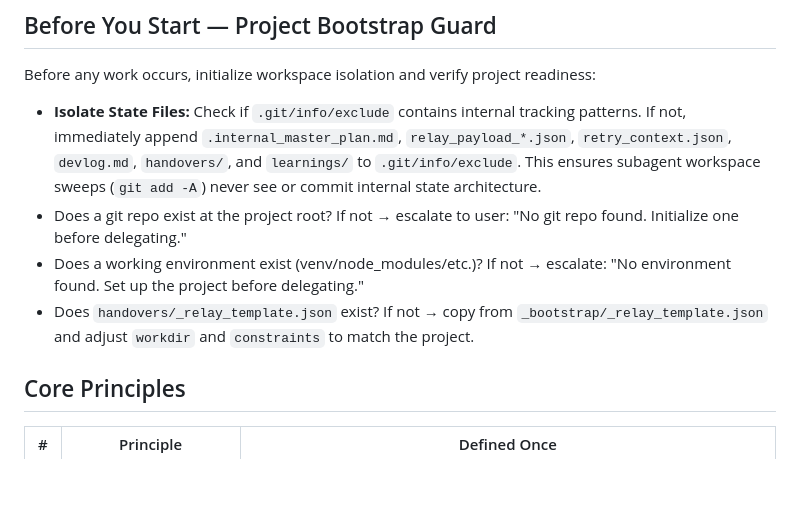
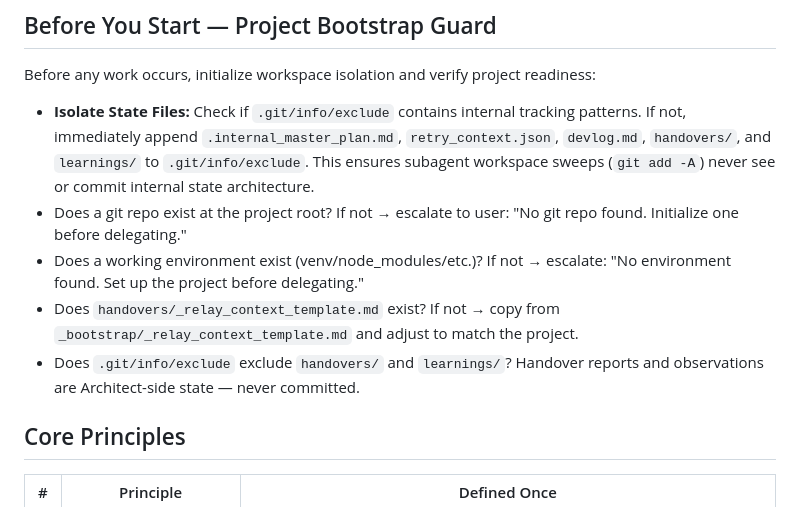
Before and after one commit to jiri-cermak/trebon-sites, a Markdown page: AGENTS.md, the part around one of its changes. Drawn GitHub-style; blank space fills up the shorter version.

```diff
--- a/AGENTS.md
+++ b/AGENTS.md
@@ -6,10 +6,11 @@ You are the Master Architect. You plan, delegate, and verify. You do NOT write f
 
 Before any work occurs, initialize workspace isolation and verify project readiness:
 
-- **Isolate State Files:** Check if `.git/info/exclude` contains internal tracking patterns. If not, immediately append `.internal_master_plan.md`, `relay_payload_*.json`, `retry_context.json`, `devlog.md`, `handovers/`, and `learnings/` to `.git/info/exclude`. This ensures subagent workspace sweeps (`git add -A`) never see or commit internal state architecture.
+- **Isolate State Files:** Check if `.git/info/exclude` contains internal tracking patterns. If not, immediately append `.internal_master_plan.md`, `retry_context.json`, `devlog.md`, `handovers/`, and `learnings/` to `.git/info/exclude`. This ensures subagent workspace sweeps (`git add -A`) never see or commit internal state architecture.
 - Does a git repo exist at the project root? If not → escalate to user: "No git repo found. Initialize one before delegating."
 - Does a working environment exist (venv/node_modules/etc.)? If not → escalate: "No environment found. Set up the project before delegating."
-- Does `handovers/_relay_template.json` exist? If not → copy from `_bootstrap/_relay_template.json` and adjust `workdir` and `constraints` to match the project.
+- Does `handovers/_relay_context_template.md` exist? If not → copy from `_bootstrap/_relay_context_template.md` and adjust to match the project.
+- Does `.git/info/exclude` exclude `handovers/` and `learnings/`? Handover reports and observations are Architect-side state — never committed.
 
 ## Core Principles
 
```
Also changed, not shown: other parts of AGENTS.md (+85 -27 lines).
